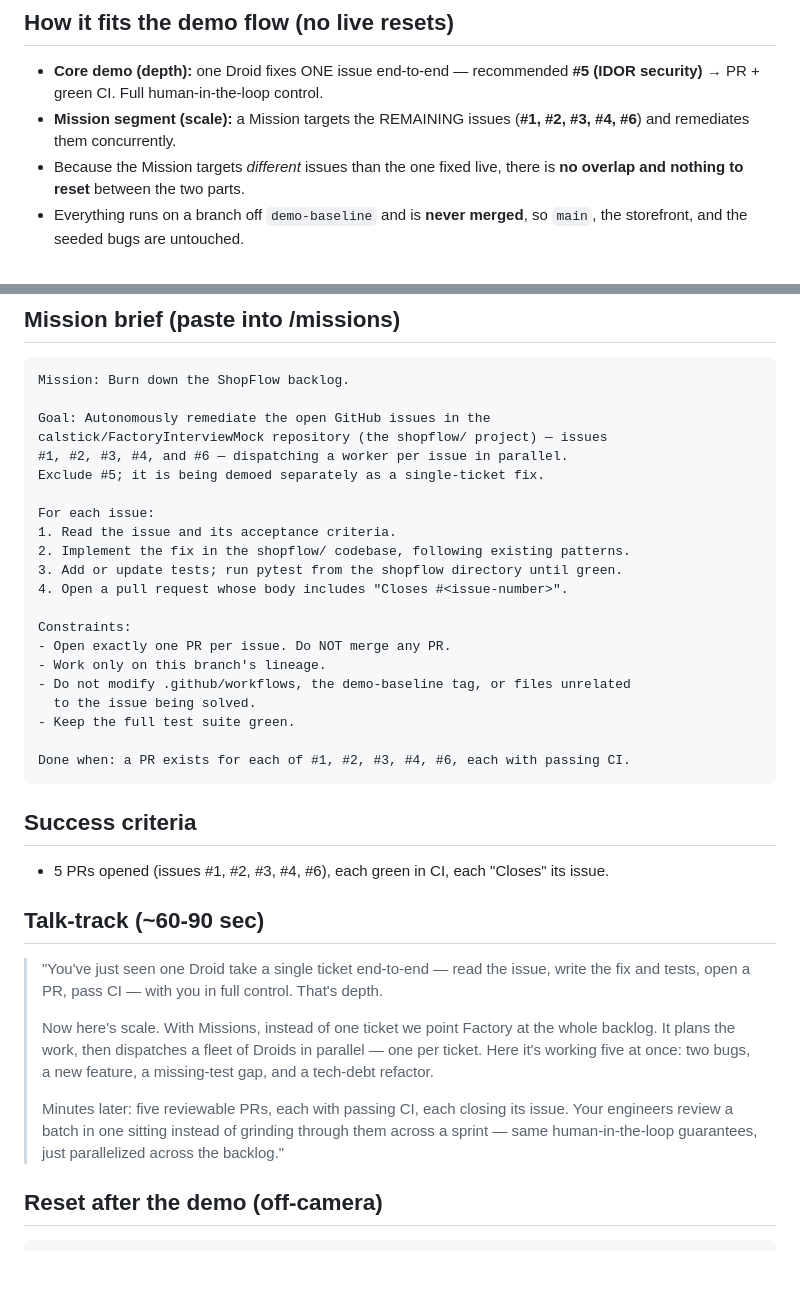
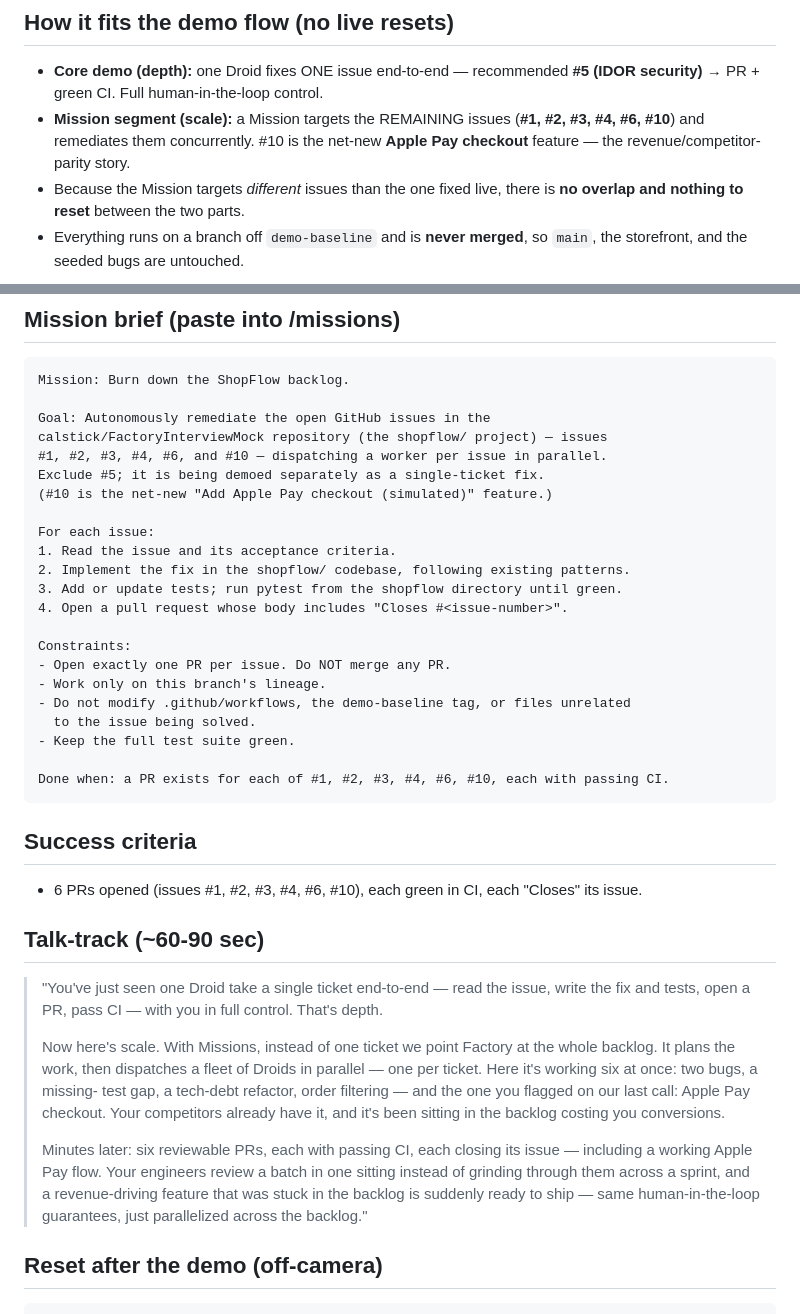
Before and after one commit to calstick/FactoryInterviewMock, a Markdown page: shopflow/docs/MISSION_DEMO.md, 2 parts joined by grey strips. Rendered like a GitHub page; blank space fills up the shorter version.

````diff
--- a/shopflow/docs/MISSION_DEMO.md
+++ b/shopflow/docs/MISSION_DEMO.md
@@ -8,7 +8,8 @@ dispatches a fleet of Droids in parallel — one PR per ticket.
 - **Core demo (depth):** one Droid fixes ONE issue end-to-end — recommended
   **#5 (IDOR security)** → PR + green CI. Full human-in-the-loop control.
 - **Mission segment (scale):** a Mission targets the REMAINING issues
-  (**#1, #2, #3, #4, #6**) and remediates them concurrently.
+  (**#1, #2, #3, #4, #6, #10**) and remediates them concurrently. #10 is the
+  net-new **Apple Pay checkout** feature — the revenue/competitor-parity story.
 - Because the Mission targets *different* issues than the one fixed live, there
   is **no overlap and nothing to reset** between the two parts.
 - Everything runs on a branch off `demo-baseline` and is **never merged**, so
@@ -38,8 +39,9 @@ Mission: Burn down the ShopFlow backlog.
 
 Goal: Autonomously remediate the open GitHub issues in the
 calstick/FactoryInterviewMock repository (the shopflow/ project) — issues
-#1, #2, #3, #4, and #6 — dispatching a worker per issue in parallel.
+#1, #2, #3, #4, #6, and #10 — dispatching a worker per issue in parallel.
 Exclude #5; it is being demoed separately as a single-ticket fix.
+(#10 is the net-new "Add Apple Pay checkout (simulated)" feature.)
 
 For each issue:
 1. Read the issue and its acceptance criteria.
@@ -54,12 +56,12 @@ Constraints:
   to the issue being solved.
 - Keep the full test suite green.
 
-Done when: a PR exists for each of #1, #2, #3, #4, #6, each with passing CI.
+Done when: a PR exists for each of #1, #2, #3, #4, #6, #10, each with passing CI.
 ```
 
 ## Success criteria
-- 5 PRs opened (issues #1, #2, #3, #4, #6), each green in CI, each "Closes" its
-  issue.
+- 6 PRs opened (issues #1, #2, #3, #4, #6, #10), each green in CI, each "Closes"
+  its issue.
 
 ## Talk-track (~60-90 sec)
 > "You've just seen one Droid take a single ticket end-to-end — read the issue,
@@ -68,13 +70,17 @@ Done when: a PR exists for each of #1, #2, #3, #4, #6, each with passing CI.
 >
 > Now here's scale. With Missions, instead of one ticket we point Factory at the
 > whole backlog. It plans the work, then dispatches a fleet of Droids in
-> parallel — one per ticket. Here it's working five at once: two bugs, a new
-> feature, a missing-test gap, and a tech-debt refactor.
+> parallel — one per ticket. Here it's working six at once: two bugs, a missing-
+> test gap, a tech-debt refactor, order filtering — and the one you flagged on
+> our last call: Apple Pay checkout. Your competitors already have it, and it's
+> been sitting in the backlog costing you conversions.
 >
-> Minutes later: five reviewable PRs, each with passing CI, each closing its
-> issue. Your engineers review a batch in one sitting instead of grinding
-> through them across a sprint — same human-in-the-loop guarantees, just
-> parallelized across the backlog."
+> Minutes later: six reviewable PRs, each with passing CI, each closing its
+> issue — including a working Apple Pay flow. Your engineers review a batch in
+> one sitting instead of grinding through them across a sprint, and a
+> revenue-driving feature that was stuck in the backlog is suddenly ready to
+> ship — same human-in-the-loop guarantees, just parallelized across the
+> backlog."
 
 ## Reset after the demo (off-camera)
 ```powershell
````
Also changed, not shown: shopflow/issues/ISSUE-07-apple-pay-checkout.md (added, +38 -0 lines).
